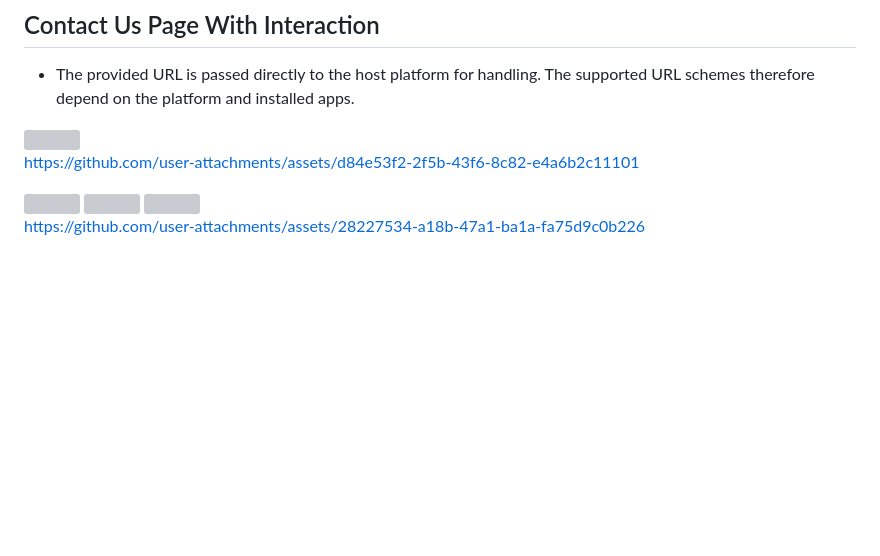
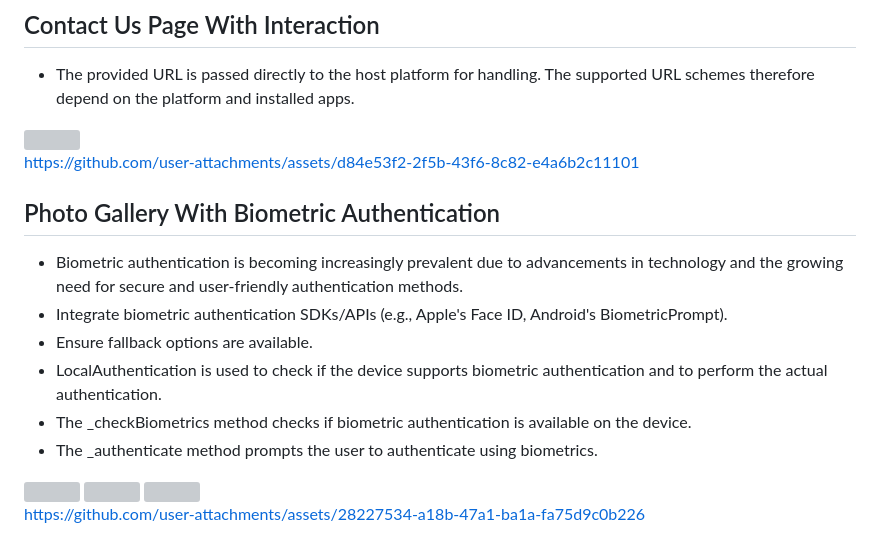
Before and after one commit to Shalu6634/advflutter_ch1, a Markdown page: README.md, the part around the change. Rendered like a GitHub page; blank space fills up the shorter version; grey boxes are pictures that could not be loaded.

```diff
--- a/README.md
+++ b/README.md
@@ -185,6 +185,13 @@ https://github.com/user-attachments/assets/9ad14035-0d8d-44d7-b8ac-a683b46c1efc
 
 https://github.com/user-attachments/assets/d84e53f2-2f5b-43f6-8c82-e4a6b2c11101
 
+##  Photo Gallery With Biometric Authentication
+- Biometric authentication is becoming increasingly prevalent due to advancements in technology and the growing need for secure and user-friendly authentication methods.
+- Integrate biometric authentication SDKs/APIs (e.g., Apple's Face ID, Android's BiometricPrompt).
+- Ensure fallback options are available.
+- LocalAuthentication is used to check if the device supports biometric authentication and to perform the actual authentication.
+- The _checkBiometrics method checks if biometric authentication is available on the device.
+- The _authenticate method prompts the user to authenticate using biometrics.
 
 <img src="https://github.com/user-attachments/assets/13d29fd6-3b64-4fa1-b0ed-6b3be689a2f4" height = 25%  width=25%>
 <img src="https://github.com/user-attachments/assets/735ce443-43e0-476a-a93f-7aab19109d44" height = 25%  width=25%>
```
